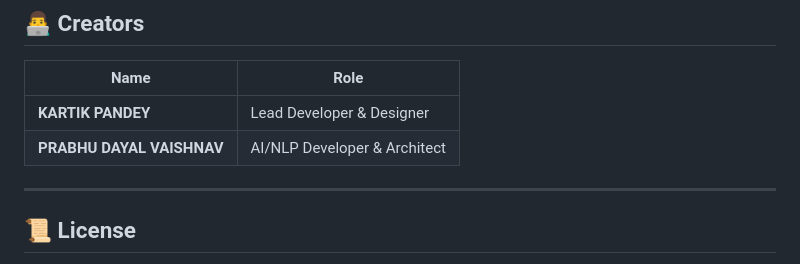
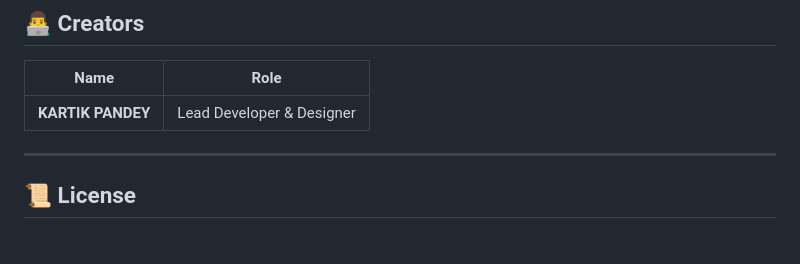
Before and after one commit to KARTIK-PANDEY/GENEYE_AI-Driven_Social_Optics_for_Positive_Feed, a Markdown page: README.md, the part around the change. GitHub-like rendering.

```diff
--- a/README.md
+++ b/README.md
@@ -171,7 +171,6 @@ flowchart LR
 | Name                     | Role                          |
 |--------------------------|------------------------------|
 | **KARTIK PANDEY**        | Lead Developer & Designer    |
-| **PRABHU DAYAL VAISHNAV**| AI/NLP Developer & Architect |
 
 ---
 
```
